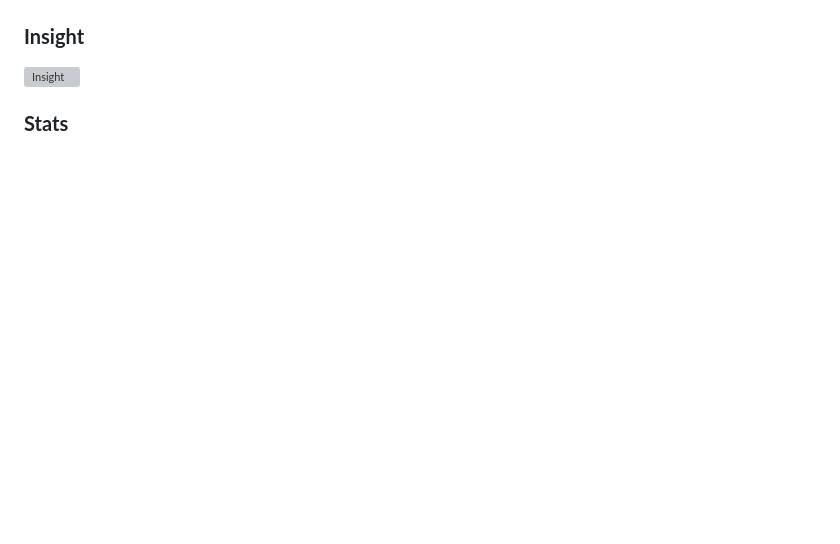
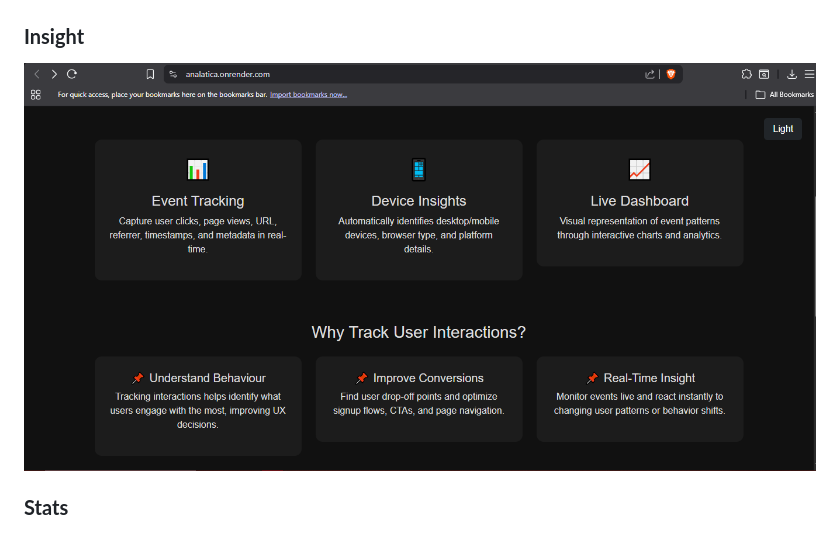
Before and after one commit to AnshPandey74/Analatica, a Markdown page: README.md, the part around the change. Rendered like a GitHub page; blank space fills up the shorter version; grey boxes are pictures that could not be loaded.

Commit message:
Fix Insight image link in README
Updated the image link for the Insight section in README.

```diff
--- a/README.md
+++ b/README.md
@@ -26,7 +26,7 @@ _Add your screenshots in a folder named `/screenshots` and reference them like t
 ![Homepage](https://raw.githubusercontent.com/AnshPandey74/analatica/main/ss2/Home.png)
 
 ### **Insight**
-![Insight](https://raw.githubusercontent.com/AnshPandey74/analatica/main/ss2/Insight.png)
+![Insight](https://raw.githubusercontent.com/AnshPandey74/analatica/main/ss2/Insights.png)
 
 ### **Stats**
 ![Stats](https://raw.githubusercontent.com/AnshPandey74/analatica/main/ss2/stats2.png)
```
